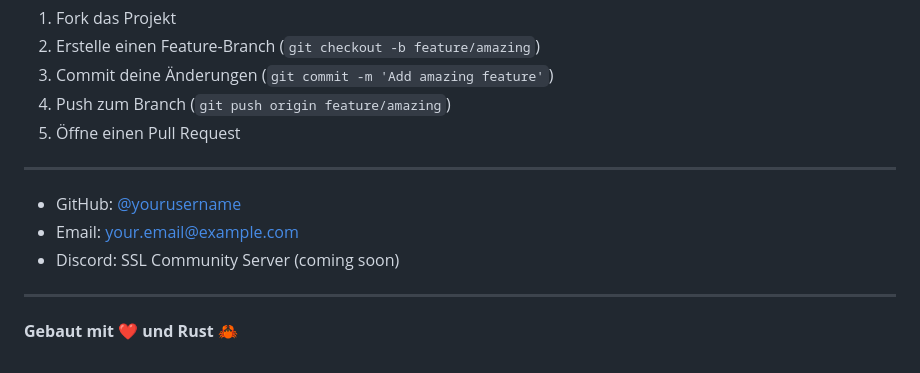
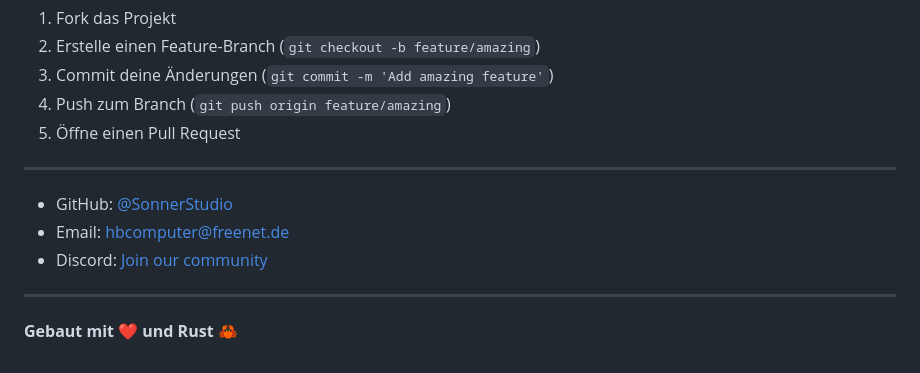
Before and after one commit to SonnerStudio/Sonner-Studio-Language_SSL, a Markdown page: README.md, the part around the change. GitHub-like rendering.

Commit message:
Update contact info: Add email and Discord link to all READMEs

```diff
--- a/README.md
+++ b/README.md
@@ -195,9 +195,9 @@ SSL ist ein experimentelles Projekt. Beiträge sind willkommen!
 
 ---
 
-- GitHub: [@yourusername](https://github.com/yourusername)
-- Email: your.email@example.com
-- Discord: SSL Community Server (coming soon)
+- GitHub: [@SonnerStudio](https://github.com/yourusername)
+- Email: hbcomputer@freenet.de
+- Discord: [Join our community](https://discord.gg/J8eXPzpt)
 
 ---
 
```
Also changed, not shown: README_DE.md (+2 -2 lines).
